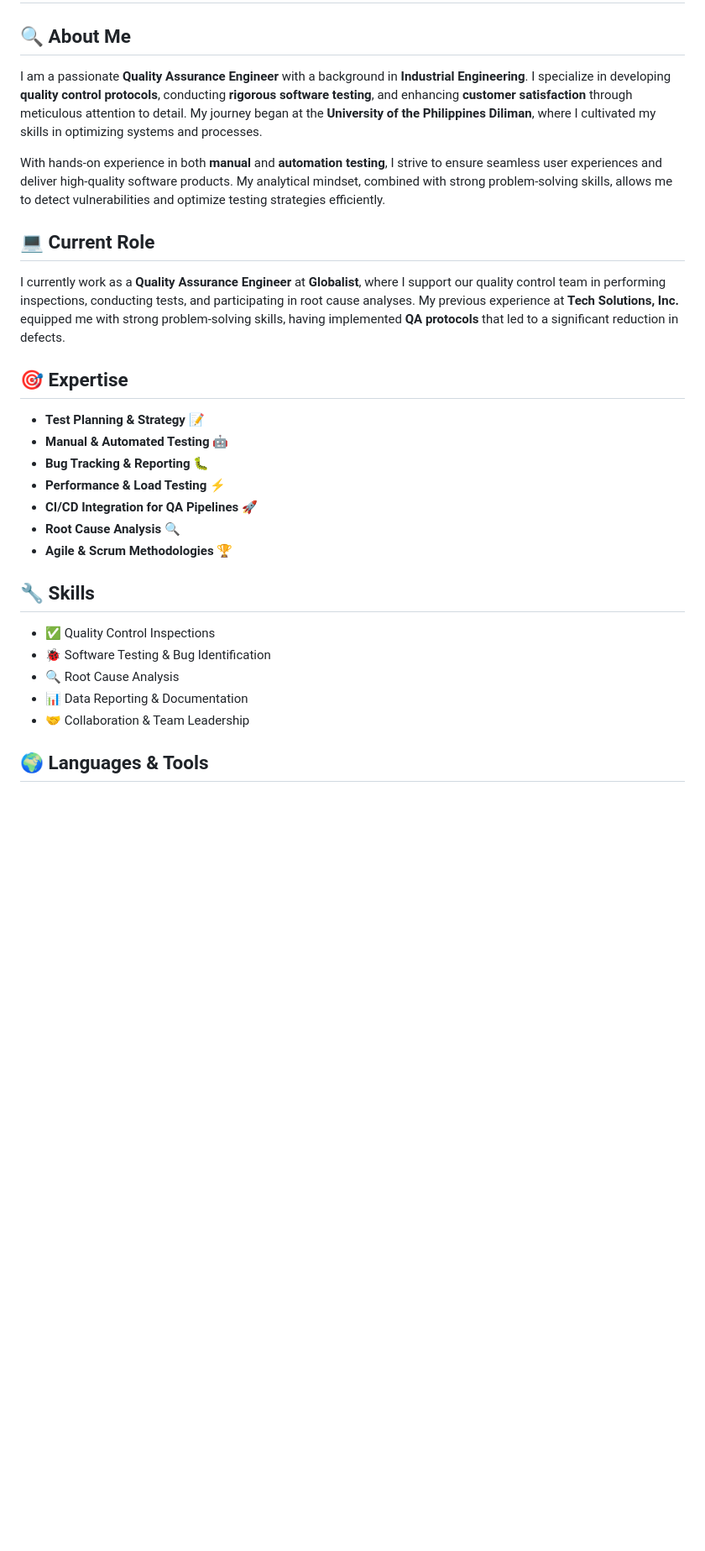
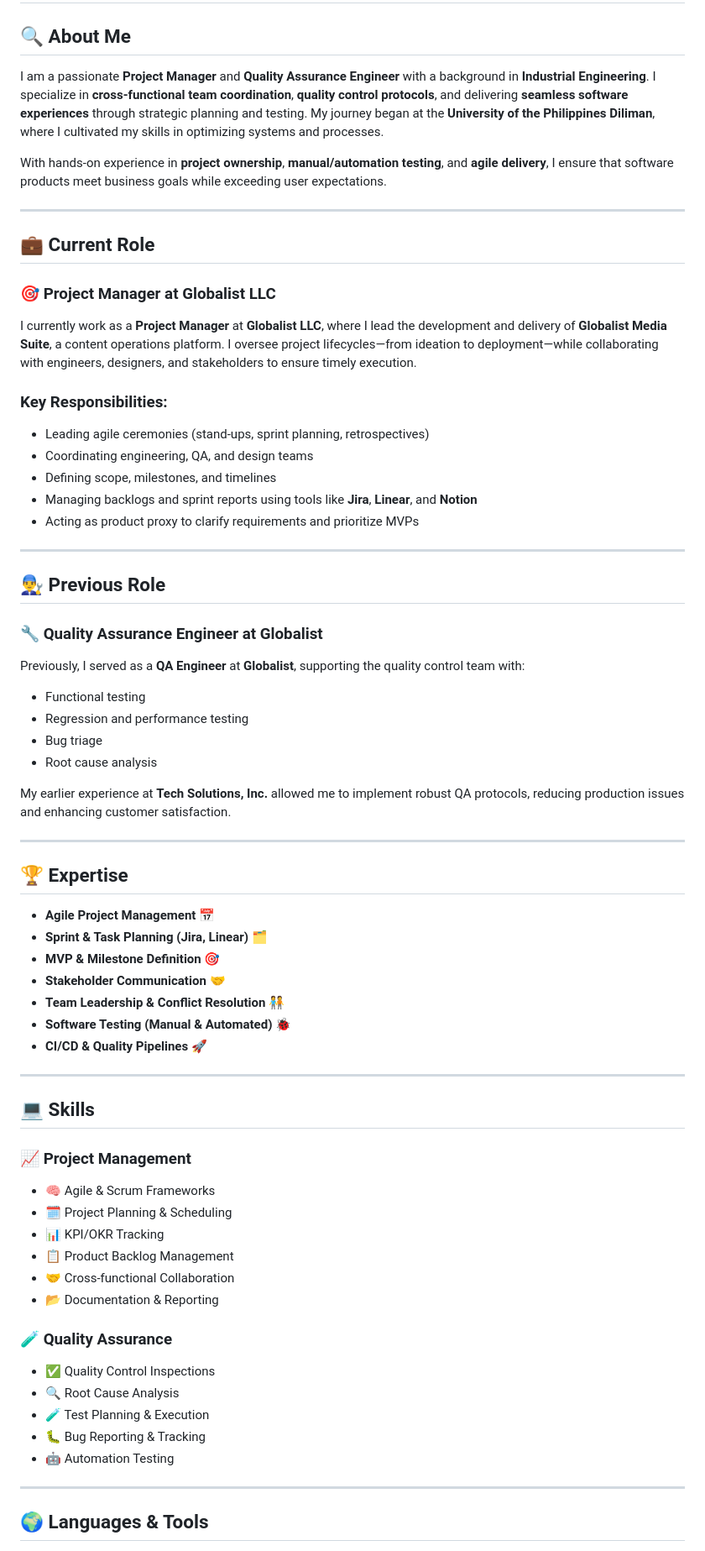
Before and after one commit to Andrew-Costa-10114/Andrew-Costa-10114, a Markdown page: README.md, the part around one of its changes. Shown at 84% size. Drawn GitHub-style; blank space fills up the shorter version.

```diff
--- a/README.md
+++ b/README.md
@@ -1,27 +1,65 @@
 # 👋 Hi there! I'm Andrew Costa.
 
 ## 🔍 About Me
-I am a passionate **Quality Assurance Engineer** with a background in **Industrial Engineering**. I specialize in developing **quality control protocols**, conducting **rigorous software testing**, and enhancing **customer satisfaction** through meticulous attention to detail. My journey began at the **University of the Philippines Diliman**, where I cultivated my skills in optimizing systems and processes.
+I am a passionate **Project Manager** and **Quality Assurance Engineer** with a background in **Industrial Engineering**. I specialize in **cross-functional team coordination**, **quality control protocols**, and delivering **seamless software experiences** through strategic planning and testing. My journey began at the **University of the Philippines Diliman**, where I cultivated my skills in optimizing systems and processes.
 
-With hands-on experience in both **manual** and **automation testing**, I strive to ensure seamless user experiences and deliver high-quality software products. My analytical mindset, combined with strong problem-solving skills, allows me to detect vulnerabilities and optimize testing strategies efficiently.
+With hands-on experience in **project ownership**, **manual/automation testing**, and **agile delivery**, I ensure that software products meet business goals while exceeding user expectations.
 
-## 💻 Current Role
-I currently work as a **Quality Assurance Engineer** at **Globalist**, where I support our quality control team in performing inspections, conducting tests, and participating in root cause analyses. My previous experience at **Tech Solutions, Inc.** equipped me with strong problem-solving skills, having implemented **QA protocols** that led to a significant reduction in defects.
+---
 
-## 🎯 Expertise
-- **Test Planning & Strategy** 📝
-- **Manual & Automated Testing** 🤖
-- **Bug Tracking & Reporting** 🐛
-- **Performance & Load Testing** ⚡
-- **CI/CD Integration for QA Pipelines** 🚀
-- **Root Cause Analysis** 🔍
-- **Agile & Scrum Methodologies** 🏆
+## 💼 Current Role
+### 🎯 **Project Manager at Globalist LLC**
+I currently work as a **Project Manager** at **Globalist LLC**, where I lead the development and delivery of **Globalist Media Suite**, a content operations platform. I oversee project lifecycles—from ideation to deployment—while collaborating with engineers, designers, and stakeholders to ensure timely execution.
 
-## 🔧 Skills
+### Key Responsibilities:
+- Leading agile ceremonies (stand-ups, sprint planning, retrospectives)
+- Coordinating engineering, QA, and design teams
+- Defining scope, milestones, and timelines
+- Managing backlogs and sprint reports using tools like **Jira**, **Linear**, and **Notion**
+- Acting as product proxy to clarify requirements and prioritize MVPs
+
+---
+
+## 👨‍🔧 Previous Role
+### 🔧 **Quality Assurance Engineer at Globalist**
+Previously, I served as a **QA Engineer** at **Globalist**, supporting the quality control team with:
+- Functional testing
+- Regression and performance testing
+- Bug triage
+- Root cause analysis
+
+My earlier experience at **Tech Solutions, Inc.** allowed me to implement robust QA protocols, reducing production issues and enhancing customer satisfaction.
+
+---
+
+## 🏆 Expertise
+- **Agile Project Management** 📅
+- **Sprint & Task Planning (Jira, Linear)** 🗂
+- **MVP & Milestone Definition** 🎯
+- **Stakeholder Communication** 🤝
+- **Team Leadership & Conflict Resolution** 🧑‍🤝‍🧑
+- **Software Testing (Manual & Automated)** 🐞
+- **CI/CD & Quality Pipelines** 🚀
+
+---
+
+## 💻 Skills
+
+### 📈 Project Management
+- 🧠 Agile & Scrum Frameworks
+- 🗓 Project Planning & Scheduling
+- 📊 KPI/OKR Tracking
+- 📋 Product Backlog Management
+- 🤝 Cross-functional Collaboration
+- 📂 Documentation & Reporting
+
+### 🧪 Quality Assurance
 - ✅ Quality Control Inspections
-- 🐞 Software Testing & Bug Identification
 - 🔍 Root Cause Analysis
-- 📊 Data Reporting & Documentation
-- 🤝 Collaboration & Team Leadership
+- 🧪 Test Planning & Execution
+- 🐛 Bug Reporting & Tracking
+- 🤖 Automation Testing
+
+---
 
 ## 🌍 Languages & Tools
```
Also changed, not shown: other parts of README.md (+12 -4 lines).
